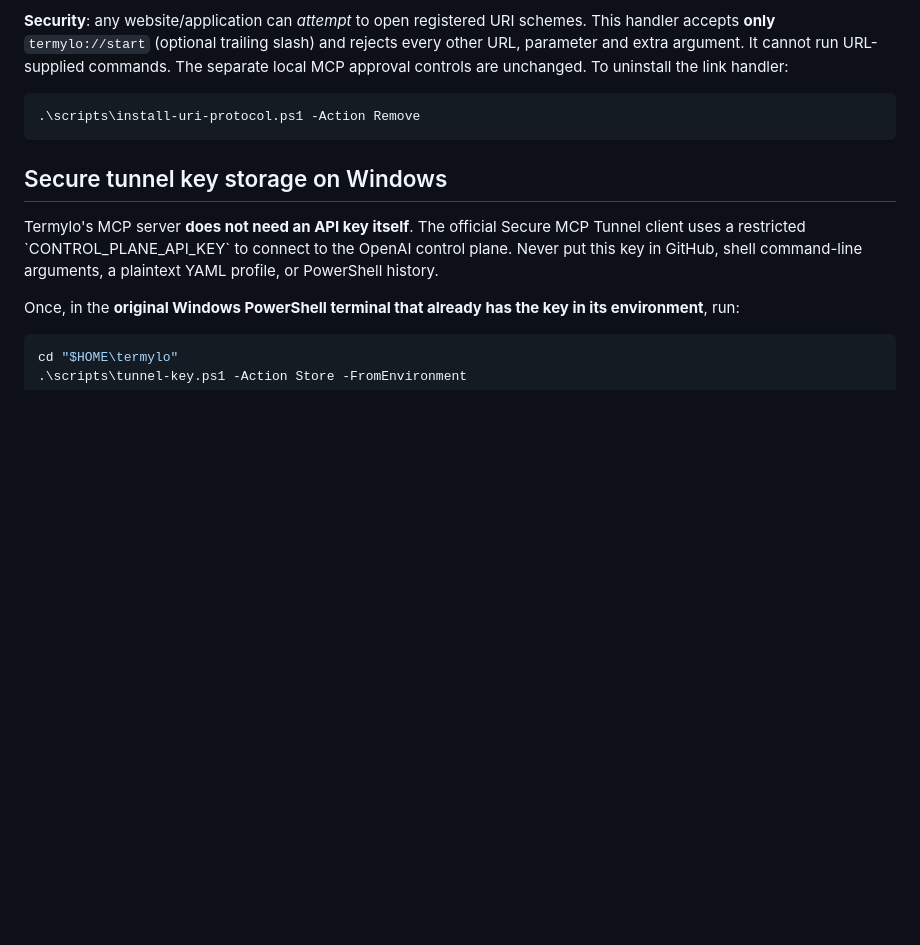
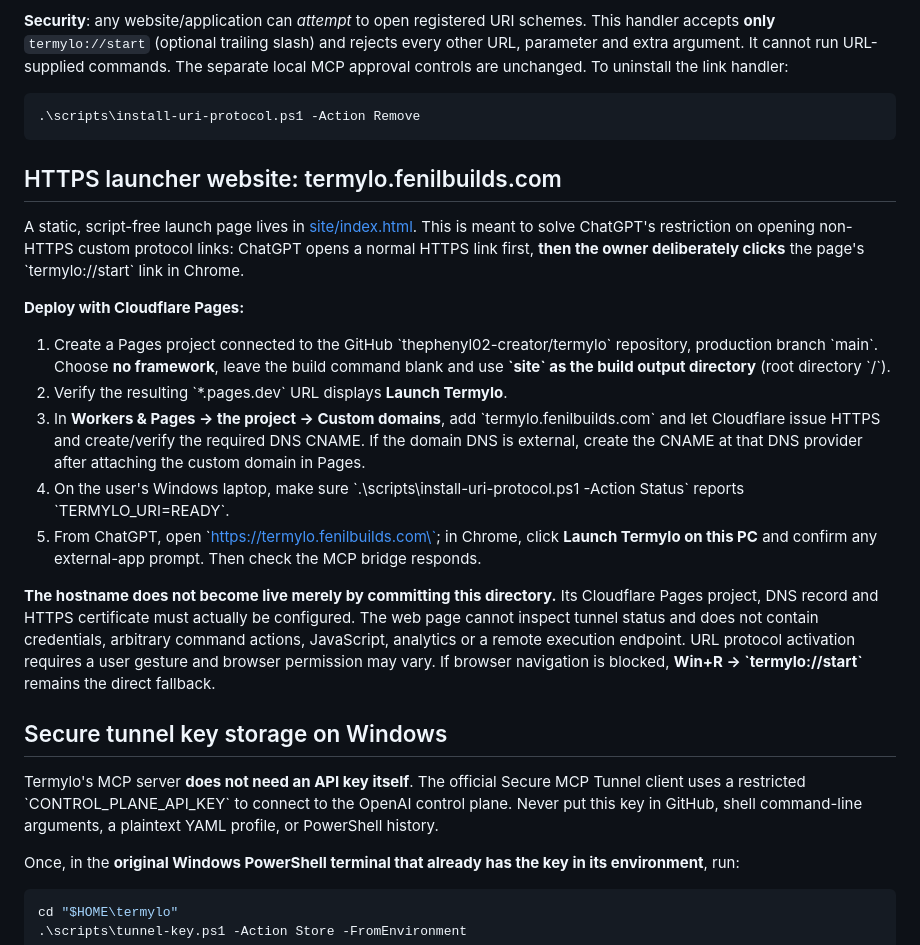
Before and after one commit to thephenyl02-creator/termylo, a Markdown page: README.md, the part around the change. GitHub-like rendering; blank space fills up the shorter version.

Commit message:
docs: deploy HTTPS one-click launcher to termylo.fenilbuilds.com using Cloudflare Pages

````diff
--- a/README.md
+++ b/README.md
@@ -208,6 +208,20 @@ You can close all terminals before clicking the link. Since the tunnel is headle
 .\scripts\install-uri-protocol.ps1 -Action Remove
 ```
 
+## HTTPS launcher website: termylo.fenilbuilds.com
+
+A static, script-free launch page lives in [site/index.html](site/index.html). This is meant to solve ChatGPT's restriction on opening non-HTTPS custom protocol links: ChatGPT opens a normal HTTPS link first, **then the owner deliberately clicks** the page's \`termylo://start\` link in Chrome.
+
+**Deploy with Cloudflare Pages:**
+
+1. Create a Pages project connected to the GitHub \`thephenyl02-creator/termylo\` repository, production branch \`main\`. Choose **no framework**, leave the build command blank and use **\`site\` as the build output directory** (root directory \`/\`).
+2. Verify the resulting \`*.pages.dev\` URL displays **Launch Termylo**.
+3. In **Workers & Pages → the project → Custom domains**, add \`termylo.fenilbuilds.com\` and let Cloudflare issue HTTPS and create/verify the required DNS CNAME. If the domain DNS is external, create the CNAME at that DNS provider after attaching the custom domain in Pages.
+4. On the user's Windows laptop, make sure \`.\scripts\install-uri-protocol.ps1 -Action Status\` reports \`TERMYLO_URI=READY\`.
+5. From ChatGPT, open \`https://termylo.fenilbuilds.com\`; in Chrome, click **Launch Termylo on this PC** and confirm any external-app prompt. Then check the MCP bridge responds.
+
+**The hostname does not become live merely by committing this directory.** Its Cloudflare Pages project, DNS record and HTTPS certificate must actually be configured. The web page cannot inspect tunnel status and does not contain credentials, arbitrary command actions, JavaScript, analytics or a remote execution endpoint. URL protocol activation requires a user gesture and browser permission may vary. If browser navigation is blocked, **Win+R → \`termylo://start\`** remains the direct fallback.
+
 ## Secure tunnel key storage on Windows
 
 Termylo's MCP server **does not need an API key itself**. The official Secure MCP Tunnel client uses a restricted \`CONTROL_PLANE_API_KEY\` to connect to the OpenAI control plane. Never put this key in GitHub, shell command-line arguments, a plaintext YAML profile, or PowerShell history.
````
